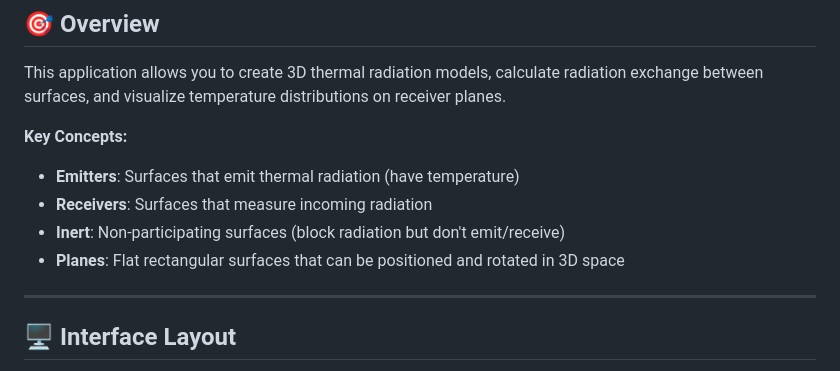
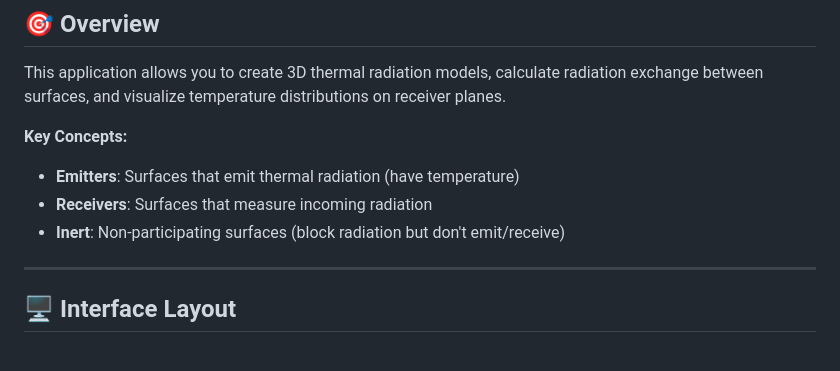
Before and after one commit to JamesXYu/TRA_3Dradiation, a Markdown page: README.md, the part around the change. Rendered like a GitHub page.

Commit message:
Remove 'Planes' from key concepts in README
Removed the 'Planes' concept from the key concepts section.

```diff
--- a/README.md
+++ b/README.md
@@ -19,7 +19,6 @@ This application allows you to create 3D thermal radiation models, calculate rad
 - **Emitters**: Surfaces that emit thermal radiation (have temperature)
 - **Receivers**: Surfaces that measure incoming radiation
 - **Inert**: Non-participating surfaces (block radiation but don't emit/receive)
-- **Planes**: Flat rectangular surfaces that can be positioned and rotated in 3D space
 
 ---
 
```
